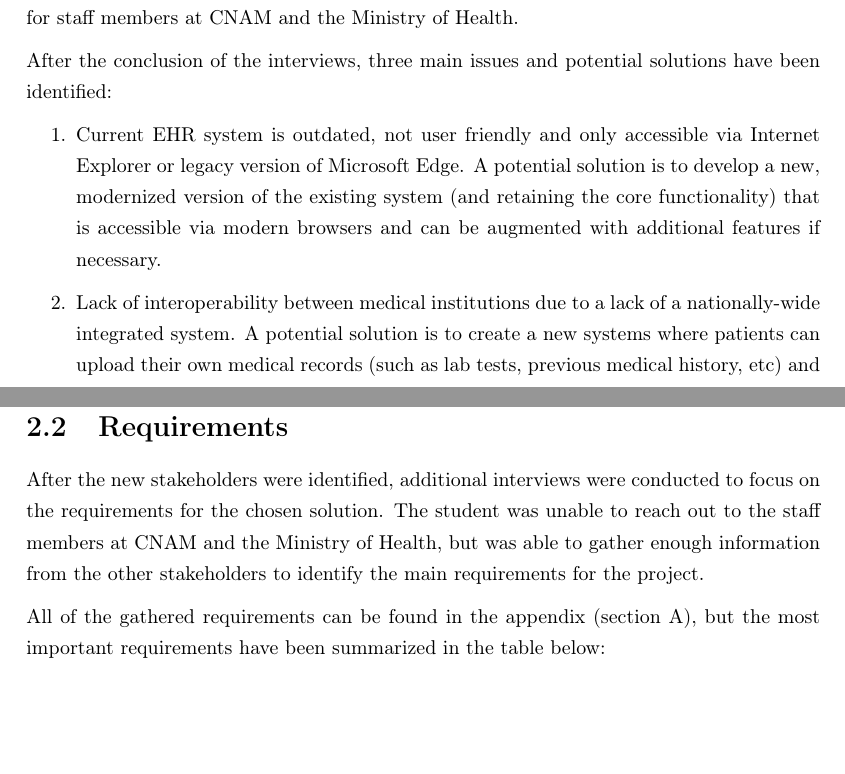
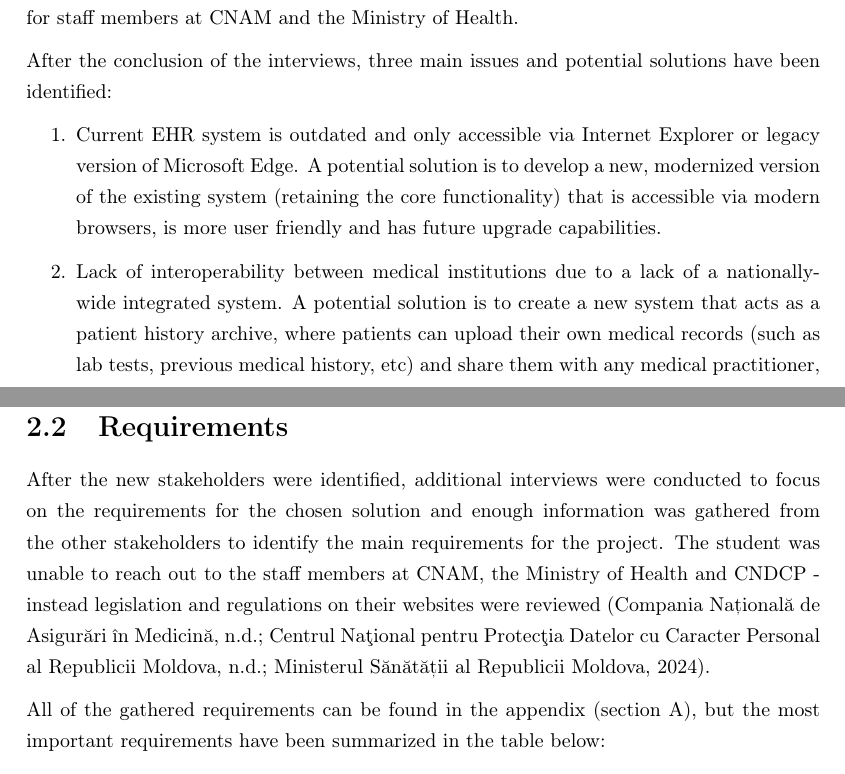
Before and after one commit to yungsinatra0/lboro-fyp, a LaTeX thesis (report files/thesis.tex, which reads report files/references.bib, report files/research_and_requirements/research_and_requirements.tex): two parts of pages 11 and 13 of 49, joined at a grey line, cut so that both start at the same text, the shorter picture padded with empty space. Compiled offline with pdfLaTeX.

Commit message:
more minor changes to requirements section

```diff
--- a/report files/references.bib
+++ b/report files/references.bib
@@ -717,3 +717,7 @@ This integration of medical information combines demographic, lifestyle and beha
   year={2023},
   publisher={Springer}
 }
+
+@online{CNPDCP,
+title = {Legi},
+author = {{Centrul Naţional pentru Protecţia Datelor cu Caracter Personal al Republicii Moldova}},
@@ -719,0 +731,11 @@ This integration of medical information combines demographic, lifestyle and beha
+year = {2024},
+URL = {https://ms.gov.md/legislatie/sanatate/legislatie-nationala/},
+addendum = {Accessed: 17 Dec 2024}
+}
+
+@online{CNAM,
+title = {Legi},
+author = {{Compania Națională de Asigurări în Medicină}},
+URL = {http://cnam.md/legislatie/legi/},
+addendum = {Accessed: 17 Dec 2024}
+}
--- a/report files/research_and_requirements/research_and_requirements.tex
+++ b/report files/research_and_requirements/research_and_requirements.tex
@@ -35,9 +35,9 @@ Following the analysis, the student has conducted several exploratory interviews
 After the conclusion of the interviews, three main issues and potential solutions have been identified:
 
 \begin{enumerate}
-    \item Current EHR system is outdated, not user friendly and only accessible via Internet Explorer or legacy version of Microsoft Edge. A potential solution is to develop a new, modernized version of the existing system (and retaining the core functionality) that is accessible via modern browsers and can be augmented with additional features if necessary.
-    \item Lack of interoperability between medical institutions due to a lack of a nationally-wide integrated system. A potential solution is to create a new systems where patients can upload their own medical records (such as lab tests, previous medical history, etc) and share them with any medical practitioner, regardless of the institution they work at.
-    \item Some systems are not digitalized at all, and still rely on paper-based records or very rudimentary data structures, such as the national transplant registry. A potential solution is a the creation of a digitalized system, as is in the case of the transplant registry, that can be accessed by any medical practitioner in Moldova.
+    \item Current EHR system is outdated and only accessible via Internet Explorer or legacy version of Microsoft Edge. A potential solution is to develop a new, modernized version of the existing system (retaining the core functionality) that is accessible via modern browsers, is more user friendly and has future upgrade capabilities.
+    \item Lack of interoperability between medical institutions due to a lack of a nationally-wide integrated system. A potential solution is to create a new system that acts as a patient history archive, where patients can upload their own medical records (such as lab tests, previous medical history, etc) and share them with any medical practitioner, regardless of the institution they work at.
+    \item Lack of digitalizion for some systems that still rely on paper-based records or very rudimentary data structures, such as the national transplant registry. A potential solution is digitalized of said system, as is in the case of the transplant registry, that can be accessed by any medical practitioner in Moldova.
 \end{enumerate}
 
 Analysing the current issues and potential solutions, the student has determined that the solutions for issues \#1 and \#3 are too complex, as they require a complete overhaul and integration with existing systems. As such, the student has decided to focus on issue \#2, as it is the most feasible and can be implemented within the timeframe of the project.
@@ -65,7 +65,7 @@ At the same time, the stakeholder influence-interest grid has been updated to re
 
 \section{Requirements}
 
-After the new stakeholders were identified, additional interviews were conducted to focus on the requirements for the chosen solution. The student was unable to reach out to the staff members at CNAM and the Ministry of Health, but was able to gather enough information from the other stakeholders to identify the main requirements for the project.
+After the new stakeholders were identified, additional interviews were conducted to focus on the requirements for the chosen solution and enough information was gathered from the other stakeholders to identify the main requirements for the project. The student was unable to reach out to the staff members at CNAM, the Ministry of Health and CNDCP - instead legislation and regulations on their websites were reviewed \parencite{CNAM,CNPDCP,ministry}.
 
 All of the gathered requirements can be found in the appendix (section \ref{sec:requirements}), but the most important requirements have been summarized in the table below:
 
```
Also changed, not shown: report files/thesis.pdf, report files/references.bib (7 more changed lines).
